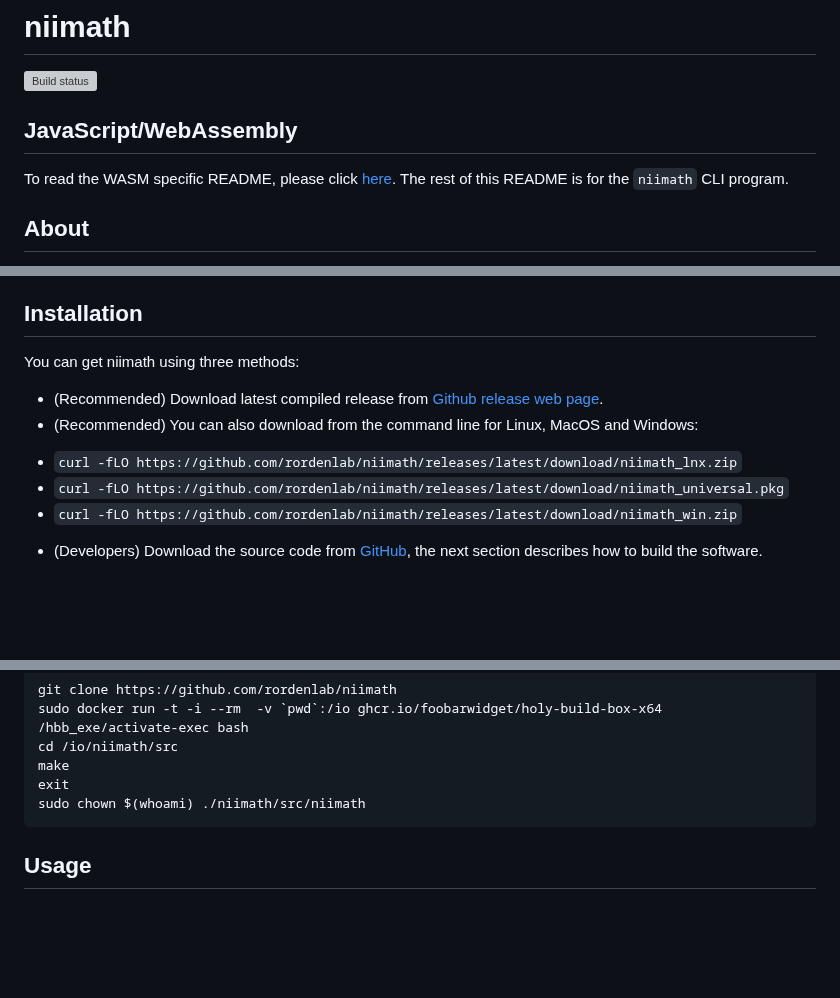
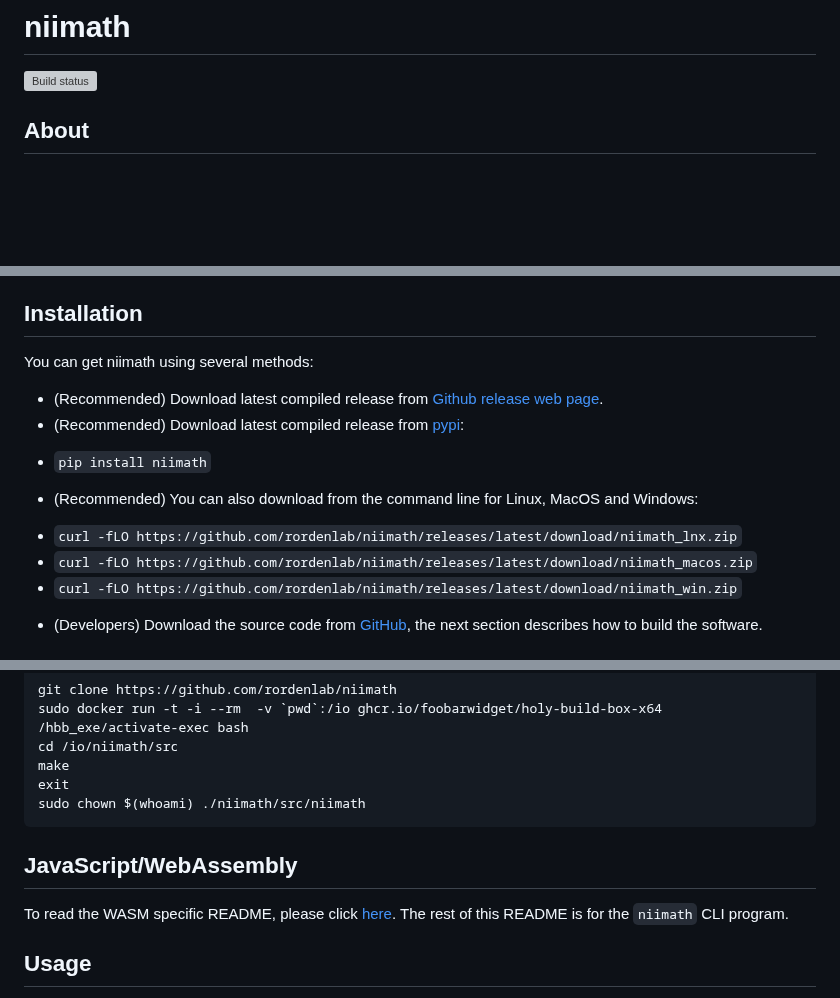
Before and after one commit to rordenlab/niimath, a Markdown page: README.md, 3 parts joined by grey strips. Rendered like a GitHub page; blank space fills up the shorter version; grey boxes are pictures that could not be loaded.

Commit message:
Update installation instructions

````diff
--- a/README.md
+++ b/README.md
@@ -1,10 +1,6 @@
 # niimath
 
 [![Build status](https://ci.appveyor.com/api/projects/status/7o0xp2fgbhadkgn1?svg=true)](https://ci.appveyor.com/project/neurolabusc/niimath)
-
-## JavaScript/WebAssembly
-
-To read the WASM specific README, please click [here](./js/README.md). The rest of this README is for the `niimath` CLI program.
 
 ## About
 
@@ -25,12 +21,14 @@ The Reason to use fslmaths instead of niimath:
 
 ## Installation
 
-You can get niimath using three methods:
+You can get niimath using several methods:
 
  - (Recommended) Download latest compiled release from [Github release web page](https://github.com/rordenlab/niimath/releases).
+ - (Recommended) Download latest compiled release from [pypi](https://pypi.org/project/niimath/):
+  * `pip install niimath`
  - (Recommended) You can also download from the command line for Linux, MacOS and Windows:
   * `curl -fLO https://github.com/rordenlab/niimath/releases/latest/download/niimath_lnx.zip`
-  * `curl -fLO https://github.com/rordenlab/niimath/releases/latest/download/niimath_universal.pkg`
+  * `curl -fLO https://github.com/rordenlab/niimath/releases/latest/download/niimath_macos.zip`
   * `curl -fLO https://github.com/rordenlab/niimath/releases/latest/download/niimath_win.zip`
  - (Developers) Download the source code from [GitHub](https://github.com/rordenlab/niimath), the next section describes how to build the software.
 
@@ -87,6 +85,10 @@ make
 exit
 sudo chown $(whoami) ./niimath/src/niimath
 ```
+
+## JavaScript/WebAssembly
+
+To read the WASM specific README, please click [here](./js/README.md). The rest of this README is for the `niimath` CLI program.
 
 ## Usage
 
````
